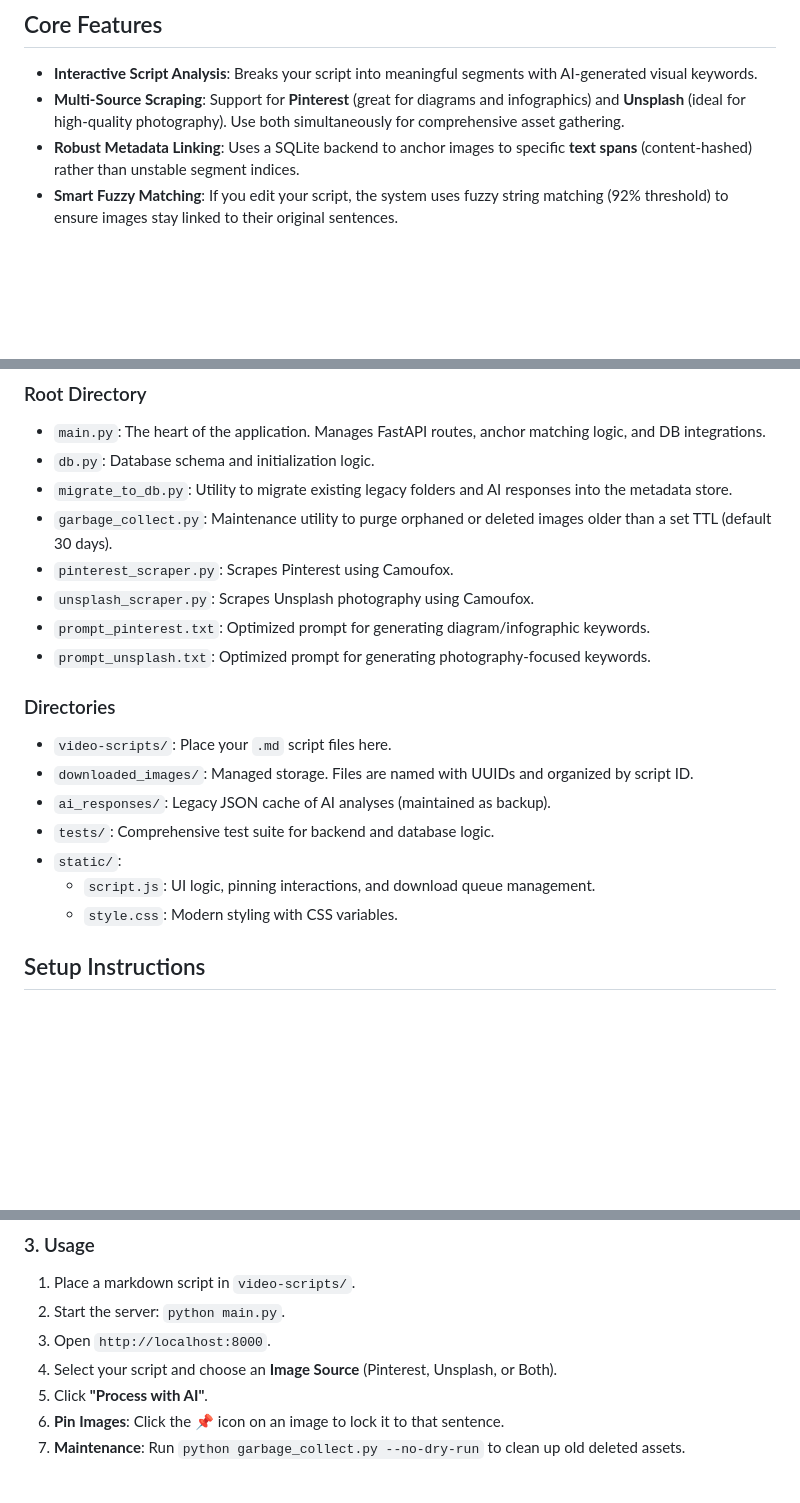
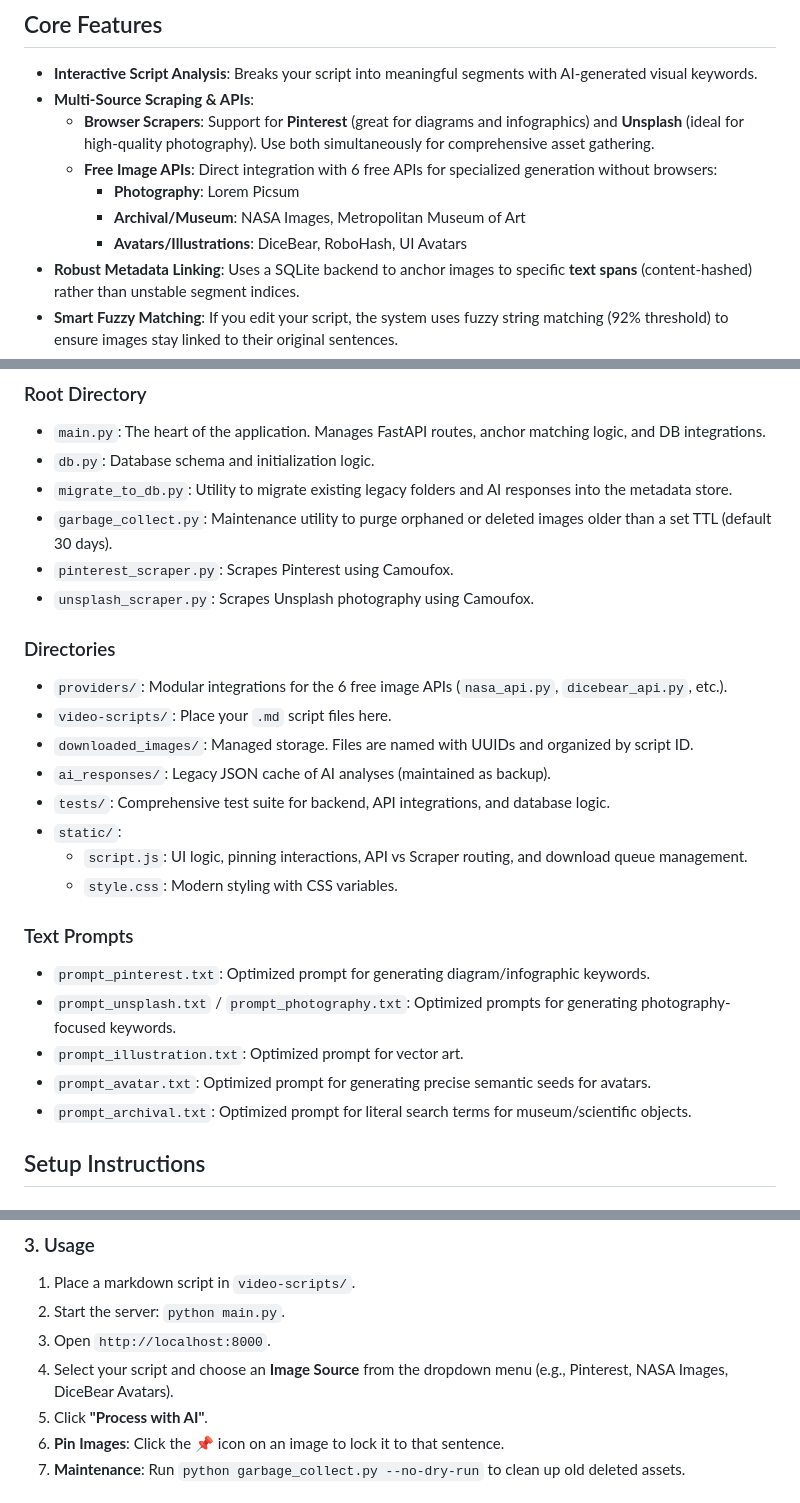
Before and after one commit to puskarwagle/Pictos, a Markdown page: README.md, 3 parts joined by grey strips. Rendered like a GitHub page; blank space fills up the shorter version.

Commit message:
Update documentation for API integrations and multi-source scraping

```diff
--- a/README.md
+++ b/README.md
@@ -5,7 +5,12 @@ NarrateImage is a specialized tool for video creators (AI creators, documentary
 ## Core Features
 
 - **Interactive Script Analysis**: Breaks your script into meaningful segments with AI-generated visual keywords.
-- **Multi-Source Scraping**: Support for **Pinterest** (great for diagrams and infographics) and **Unsplash** (ideal for high-quality photography). Use both simultaneously for comprehensive asset gathering.
+- **Multi-Source Scraping & APIs**:
+    - **Browser Scrapers**: Support for **Pinterest** (great for diagrams and infographics) and **Unsplash** (ideal for high-quality photography). Use both simultaneously for comprehensive asset gathering.
+    - **Free Image APIs**: Direct integration with 6 free APIs for specialized generation without browsers:
+        - **Photography**: Lorem Picsum
+        - **Archival/Museum**: NASA Images, Metropolitan Museum of Art
+        - **Avatars/Illustrations**: DiceBear, RoboHash, UI Avatars
 - **Robust Metadata Linking**: Uses a SQLite backend to anchor images to specific **text spans** (content-hashed) rather than unstable segment indices.
 - **Smart Fuzzy Matching**: If you edit your script, the system uses fuzzy string matching (92% threshold) to ensure images stay linked to their original sentences.
 - **Image Pinning**: Explicitly "lock" 📌 images to a text anchor so they survive even major script re-segmentations.
@@ -33,17 +38,22 @@ NarrateImage is a specialized tool for video creators (AI creators, documentary
 - `garbage_collect.py`: Maintenance utility to purge orphaned or deleted images older than a set TTL (default 30 days).
 - `pinterest_scraper.py`: Scrapes Pinterest using Camoufox.
 - `unsplash_scraper.py`: Scrapes Unsplash photography using Camoufox.
-- `prompt_pinterest.txt`: Optimized prompt for generating diagram/infographic keywords.
-- `prompt_unsplash.txt`: Optimized prompt for generating photography-focused keywords.
-
 ### Directories
+- `providers/`: Modular integrations for the 6 free image APIs (`nasa_api.py`, `dicebear_api.py`, etc.).
 - `video-scripts/`: Place your `.md` script files here.
 - `downloaded_images/`: Managed storage. Files are named with UUIDs and organized by script ID.
 - `ai_responses/`: Legacy JSON cache of AI analyses (maintained as backup).
-- `tests/`: Comprehensive test suite for backend and database logic.
+- `tests/`: Comprehensive test suite for backend, API integrations, and database logic.
 - `static/`:
-    - `script.js`: UI logic, pinning interactions, and download queue management.
+    - `script.js`: UI logic, pinning interactions, API vs Scraper routing, and download queue management.
     - `style.css`: Modern styling with CSS variables.
+
+### Text Prompts
+- `prompt_pinterest.txt`: Optimized prompt for generating diagram/infographic keywords.
+- `prompt_unsplash.txt` / `prompt_photography.txt`: Optimized prompts for generating photography-focused keywords.
+- `prompt_illustration.txt`: Optimized prompt for vector art.
+- `prompt_avatar.txt`: Optimized prompt for generating precise semantic seeds for avatars.
+- `prompt_archival.txt`: Optimized prompt for literal search terms for museum/scientific objects.
 
 ## Setup Instructions
 
@@ -64,7 +74,7 @@ USE_DB_READ=true
 1. Place a markdown script in `video-scripts/`.
 2. Start the server: `python main.py`.
 3. Open `http://localhost:8000`.
-4. Select your script and choose an **Image Source** (Pinterest, Unsplash, or Both).
+4. Select your script and choose an **Image Source** from the dropdown menu (e.g., Pinterest, NASA Images, DiceBear Avatars).
 5. Click **"Process with AI"**.
 6. **Pin Images**: Click the 📌 icon on an image to lock it to that sentence.
 7. **Maintenance**: Run `python garbage_collect.py --no-dry-run` to clean up old deleted assets.
```
